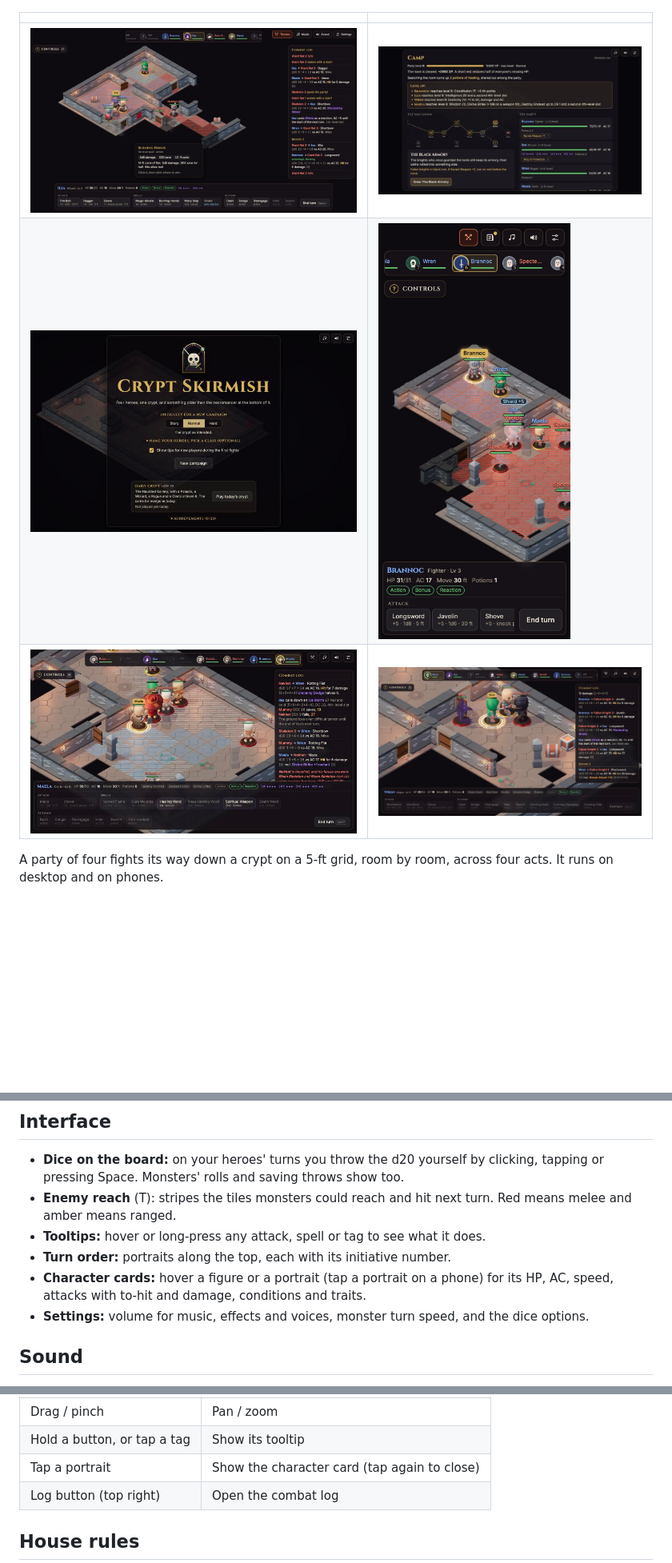
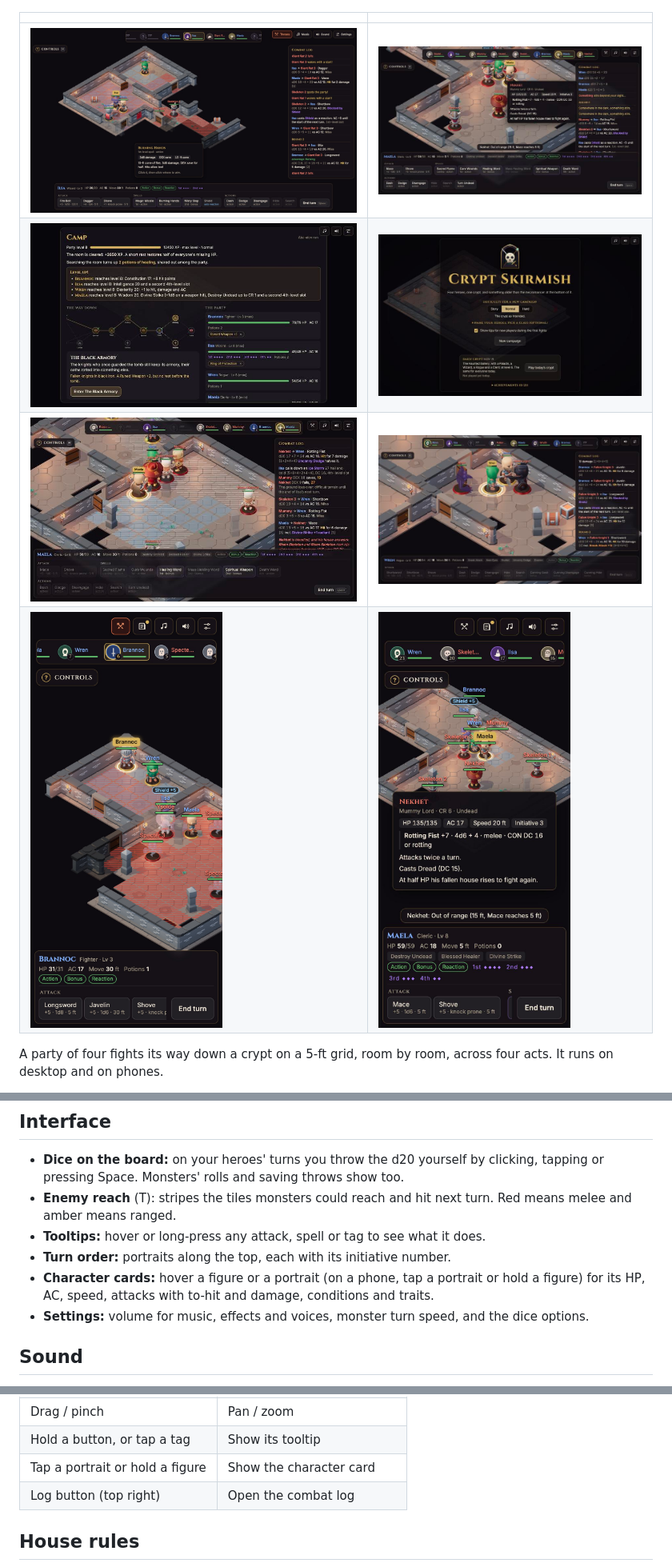
Before and after one commit to fatihsenel/crypt-skirmish, a Markdown page: README.md, 3 parts joined by grey strips. Shown at 80% size. GitHub-like rendering; pictures changed too: docs/screenshots/card.jpg (added), docs/screenshots/phone-card.jpg (added); blank space fills up the shorter version.

Commit message:
Hold a figure for its card on phones, test act-three replays and add card screenshots
Co-Authored-By: Claude Opus 5.5 <noreply@anthropic.com>

```diff
--- a/README.md
+++ b/README.md
@@ -8,9 +8,10 @@ Turn-based, isometric dungeon tactics in the browser, built with three.js and SR
 
 | | |
 | --- | --- |
-| ![Hovering Burning Hands shows what the spell does](docs/screenshots/tooltip.jpg) | ![The camp after the Sunken Halls: the party reaches level 8, and the map offers the Black Armory or the Ember Hearth before the Tomb](docs/screenshots/camp.jpg) |
-| ![The title screen, with difficulty, the daily crypt and achievements](docs/screenshots/title.jpg) | <img src="docs/screenshots/phone.jpg" alt="The boss room on a phone, with the specters' reach striped red" width="240"> |
+| ![Hovering Burning Hands shows what the spell does](docs/screenshots/tooltip.jpg) | ![Nekhet's character card in the Hollow Tomb: HP, AC, his Rotting Fist and what happens at half HP](docs/screenshots/card.jpg) |
+| ![The camp after the Sunken Halls: the party reaches level 8, and the map offers the Black Armory or the Ember Hearth before the Tomb](docs/screenshots/camp.jpg) | ![The title screen, with difficulty, the daily crypt and achievements](docs/screenshots/title.jpg) |
 | ![Nekhet bloodied in the Hollow Tomb: his dead rise, and Ice Storm's frost covers the floor](docs/screenshots/tomb.jpg) | ![Wren's sneak attack on a Fallen Knight in the Black Armory, a wraith close behind](docs/screenshots/armory.jpg) |
+| <img src="docs/screenshots/phone.jpg" alt="The boss room on a phone, with the specters' reach striped red" width="240"> | <img src="docs/screenshots/phone-card.jpg" alt="Holding Nekhet on a phone opens his character card" width="240"> |
 
 A party of four fights its way down a crypt on a 5-ft grid, room by room, across four acts.
 It runs on desktop and on phones.
@@ -106,7 +107,7 @@ It runs on desktop and on phones.
   melee and amber means ranged.
 - **Tooltips:** hover or long-press any attack, spell or tag to see what it does.
 - **Turn order:** portraits along the top, each with its initiative number.
-- **Character cards:** hover a figure or a portrait (tap a portrait on a phone) for its HP, AC,
+- **Character cards:** hover a figure or a portrait (on a phone, tap a portrait or hold a figure) for its HP, AC,
   speed, attacks with to-hit and damage, conditions and traits.
 - **Settings:** volume for music, effects and voices, monster turn speed, and the dice options.
 
@@ -140,7 +141,7 @@ Everything is generated in the browser, with no recordings:
 | Tap the same spot again | Do it |
 | Drag / pinch | Pan / zoom |
 | Hold a button, or tap a tag | Show its tooltip |
-| Tap a portrait | Show the character card (tap again to close) |
+| Tap a portrait or hold a figure | Show the character card |
 | Log button (top right) | Open the combat log |
 
 ## House rules
```
Also changed, not shown: 4 other files.
